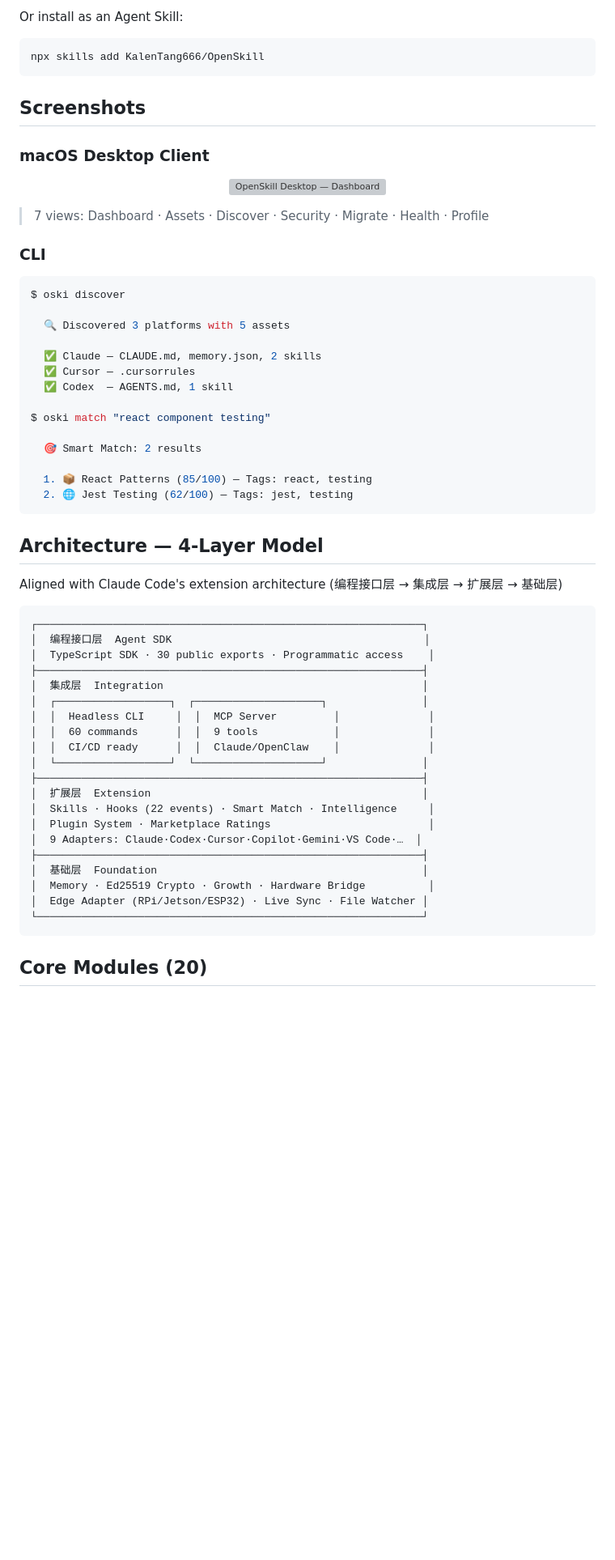
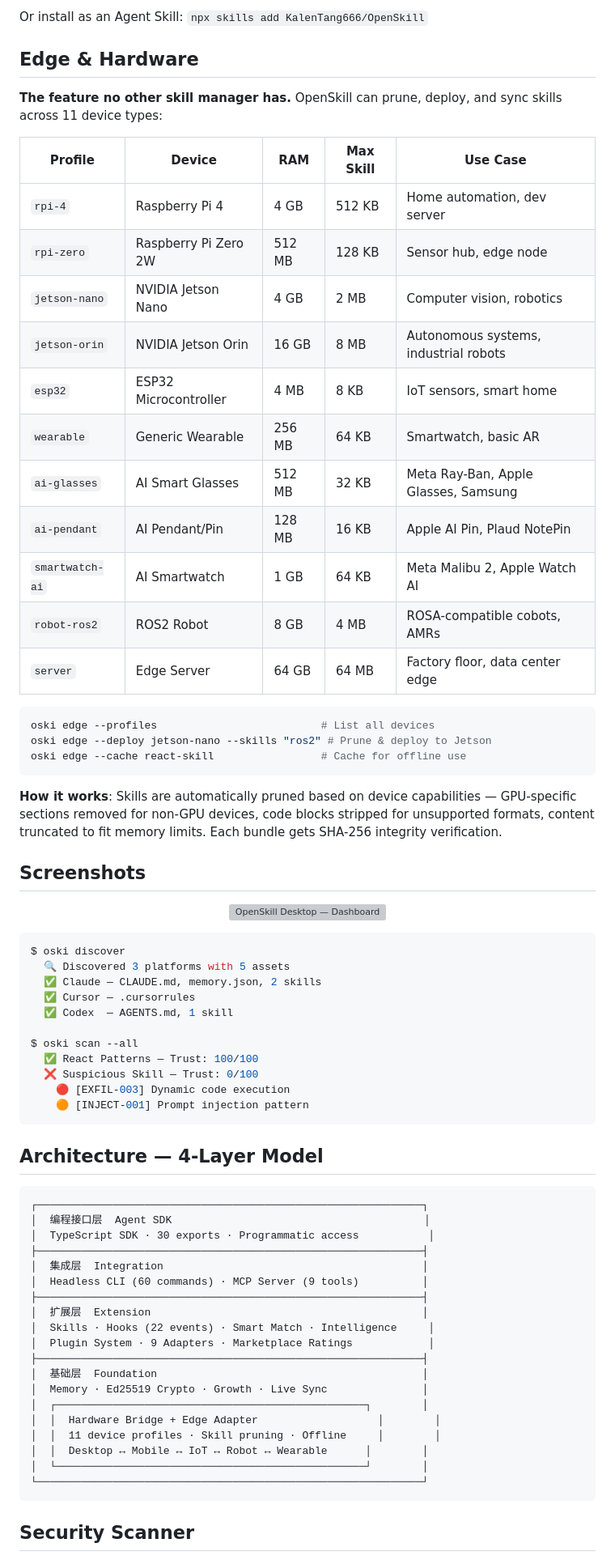
Before and after one commit to KalenTang666/OpenSkill, a Markdown page: README.md, the part around one of its changes. Shown at 81% size. Rendered like a GitHub page; blank space fills up the shorter version; grey boxes are pictures that could not be loaded.

````diff
--- a/README.md
+++ b/README.md
@@ -85,65 +73,76 @@ npx oski match "your task"
 ```
 
-Or install as an Agent Skill:
+Or install as an Agent Skill: `npx skills add KalenTang666/OpenSkill`
+
+## Edge & Hardware
+
+**The feature no other skill manager has.** OpenSkill can prune, deploy, and sync skills across 11 device types:
+
+| Profile | Device | RAM | Max Skill | Use Case |
+|---------|--------|-----|-----------|----------|
+| `rpi-4` | Raspberry Pi 4 | 4 GB | 512 KB | Home automation, dev server |
+| `rpi-zero` | Raspberry Pi Zero 2W | 512 MB | 128 KB | Sensor hub, edge node |
+| `jetson-nano` | NVIDIA Jetson Nano | 4 GB | 2 MB | Computer vision, robotics |
+| `jetson-orin` | NVIDIA Jetson Orin | 16 GB | 8 MB | Autonomous systems, industrial robots |
+| `esp32` | ESP32 Microcontroller | 4 MB | 8 KB | IoT sensors, smart home |
+| `wearable` | Generic Wearable | 256 MB | 64 KB | Smartwatch, basic AR |
+| `ai-glasses` | AI Smart Glasses | 512 MB | 32 KB | Meta Ray-Ban, Apple Glasses, Samsung |
+| `ai-pendant` | AI Pendant/Pin | 128 MB | 16 KB | Apple AI Pin, Plaud NotePin |
+| `smartwatch-ai` | AI Smartwatch | 1 GB | 64 KB | Meta Malibu 2, Apple Watch AI |
+| `robot-ros2` | ROS2 Robot | 8 GB | 4 MB | ROSA-compatible cobots, AMRs |
+| `server` | Edge Server | 64 GB | 64 MB | Factory floor, data center edge |
+
 ```bash
-npx skills add KalenTang666/OpenSkill
+oski edge --profiles                          # List all devices
+oski edge --deploy jetson-nano --skills "ros2" # Prune & deploy to Jetson
+oski edge --cache react-skill                 # Cache for offline use
 ```
 
+**How it works**: Skills are automatically pruned based on device capabilities — GPU-specific sections removed for non-GPU devices, code blocks stripped for unsupported formats, content truncated to fit memory limits. Each bundle gets SHA-256 integrity verification.
+
 ## Screenshots
-
-### macOS Desktop Client
 
 <p align="center">
   <img src="docs/assets/desktop-preview.svg" width="800" alt="OpenSkill Desktop — Dashboard" />
 </p>
 
-> 7 views: Dashboard · Assets · Discover · Security · Migrate · Health · Profile
-
-### CLI
-
 ```bash
 $ oski discover
-
   🔍 Discovered 3 platforms with 5 assets
-
   ✅ Claude — CLAUDE.md, memory.json, 2 skills
   ✅ Cursor — .cursorrules
   ✅ Codex  — AGENTS.md, 1 skill
 
-$ oski match "react component testing"
-
-  🎯 Smart Match: 2 results
-
-  1. 📦 React Patterns (85/100) — Tags: react, testing
-  2. 🌐 Jest Testing (62/100) — Tags: jest, testing
+$ oski scan --all
+  ✅ React Patterns — Trust: 100/100
+  ❌ Suspicious Skill — Trust: 0/100
+    🔴 [EXFIL-003] Dynamic code execution
+    🟠 [INJECT-001] Prompt injection pattern
 ```
 
 ## Architecture — 4-Layer Model
 
-Aligned with Claude Code's extension architecture (编程接口层 → 集成层 → 扩展层 → 基础层)
-
 ```
 ┌─────────────────────────────────────────────────────────────┐
 │  编程接口层  Agent SDK                                        │
-│  TypeScript SDK · 30 public exports · Programmatic access    │
+│  TypeScript SDK · 30 exports · Programmatic access           │
 ├─────────────────────────────────────────────────────────────┤
 │  集成层  Integration                                         │
-│  ┌──────────────────┐  ┌────────────────────┐               │
-│  │  Headless CLI     │  │  MCP Server         │              │
-│  │  60 commands      │  │  9 tools            │              │
-│  │  CI/CD ready      │  │  Claude/OpenClaw    │              │
-│  └──────────────────┘  └────────────────────┘               │
+│  Headless CLI (60 commands) · MCP Server (9 tools)          │
 ├─────────────────────────────────────────────────────────────┤
 │  扩展层  Extension                                           │
 │  Skills · Hooks (22 events) · Smart Match · Intelligence     │
-│  Plugin System · Marketplace Ratings                         │
-│  9 Adapters: Claude·Codex·Cursor·Copilot·Gemini·VS Code·…  │
+│  Plugin System · 9 Adapters · Marketplace Ratings            │
 ├─────────────────────────────────────────────────────────────┤
 │  基础层  Foundation                                          │
-│  Memory · Ed25519 Crypto · Growth · Hardware Bridge          │
-│  Edge Adapter (RPi/Jetson/ESP32) · Live Sync · File Watcher │
+│  Memory · Ed25519 Crypto · Growth · Live Sync               │
+│  ┌─────────────────────────────────────────────────┐        │
+│  │  Hardware Bridge + Edge Adapter                   │        │
+│  │  11 device profiles · Skill pruning · Offline     │        │
+│  │  Desktop ↔ Mobile ↔ IoT ↔ Robot ↔ Wearable      │        │
+│  └─────────────────────────────────────────────────┘        │
 └─────────────────────────────────────────────────────────────┘
 ```
 
-## Core Modules (20)
+## Security Scanner
 
````
Also changed, not shown: other parts of README.md (+78 -121 lines).
